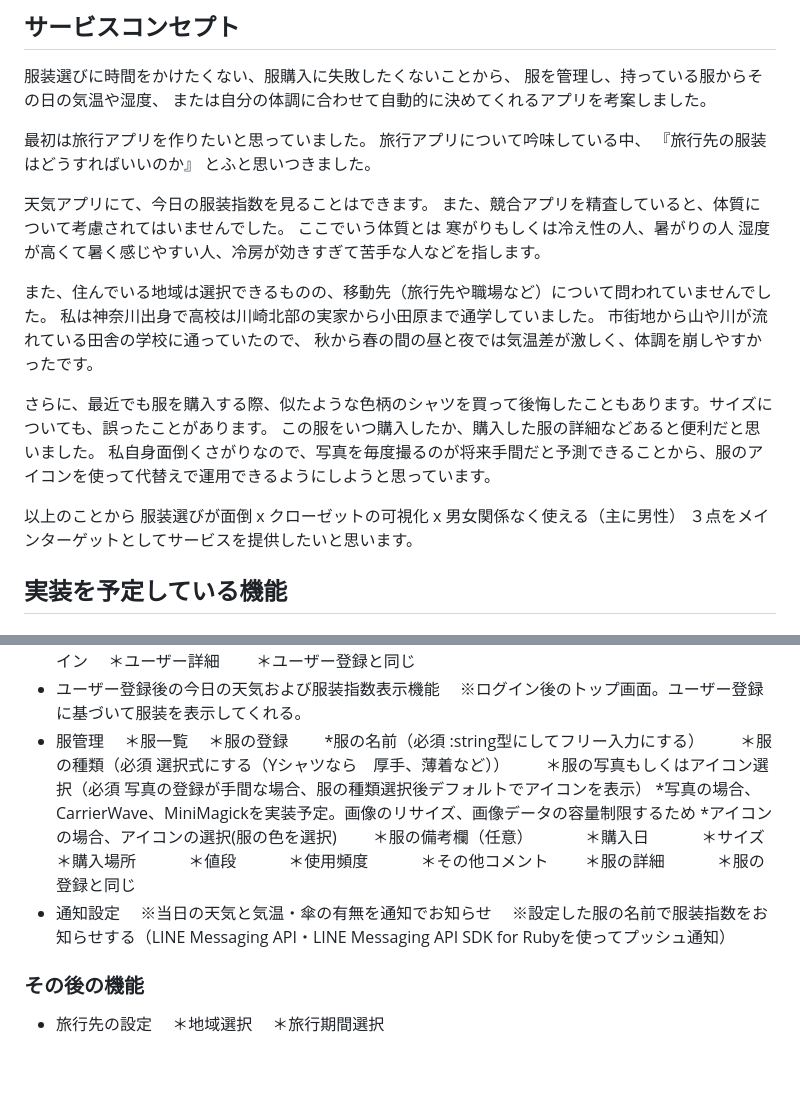
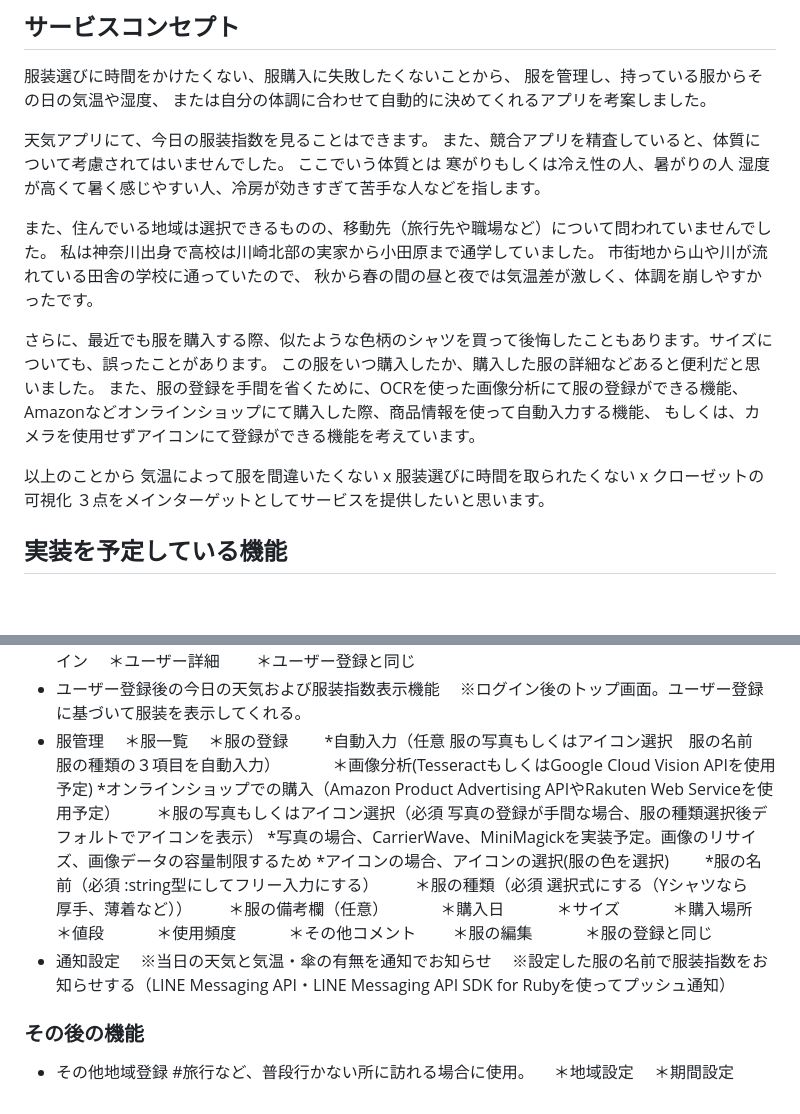
Before and after one commit to ryusei-tadokoro/Today_fashion, a Markdown page: README.md, 2 parts joined by grey strips. Drawn GitHub-style; blank space fills up the shorter version.

Commit message:
README 訂正

```diff
--- a/README.md
+++ b/README.md
@@ -16,11 +16,6 @@ tofa(today fashion)とは
 服を管理し、持っている服からその日の気温や湿度、
 または自分の体調に合わせて自動的に決めてくれるアプリを考案しました。
 
-最初は旅行アプリを作りたいと思っていました。
-旅行アプリについて吟味している中、
-『旅行先の服装はどうすればいいのか』
-とふと思いつきました。
-
 天気アプリにて、今日の服装指数を見ることはできます。
 また、競合アプリを精査していると、体質について考慮されてはいませんでした。
 ここでいう体質とは
@@ -34,10 +29,12 @@ tofa(today fashion)とは
 
 さらに、最近でも服を購入する際、似たような色柄のシャツを買って後悔したこともあります。サイズについても、誤ったことがあります。
 この服をいつ購入したか、購入した服の詳細などあると便利だと思いました。
-私自身面倒くさがりなので、写真を毎度撮るのが将来手間だと予測できることから、服のアイコンを使って代替えで運用できるようにしようと思っています。
+また、服の登録を手間を省くために、OCRを使った画像分析にて服の登録ができる機能、
+Amazonなどオンラインショップにて購入した際、商品情報を使って自動入力する機能、
+もしくは、カメラを使用せずアイコンにて登録ができる機能を考えています。
 
 以上のことから
-服装選びが面倒 x クローゼットの可視化 x 男女関係なく使える（主に男性）
+気温によって服を間違いたくない x 服装選びに時間を取られたくない x クローゼットの可視化
 ３点をメインターゲットとしてサービスを提供したいと思います。
 
 ## 実装を予定している機能
@@ -58,11 +55,14 @@ tofa(today fashion)とは
 * 服管理
 　＊服一覧
 　＊服の登録
-　　*服の名前（必須 :string型にしてフリー入力にする）
-　　＊服の種類（必須 選択式にする（Yシャツなら　厚手、薄着など））
+　　*自動入力（任意 服の写真もしくはアイコン選択　服の名前　服の種類の３項目を自動入力）
+　　　＊画像分析(TesseractもしくはGoogle Cloud Vision APIを使用予定)
+     *オンラインショップでの購入（Amazon Product Advertising APIやRakuten Web Serviceを使用予定）
 　　＊服の写真もしくはアイコン選択（必須 写真の登録が手間な場合、服の種類選択後デフォルトでアイコンを表示）
      *写真の場合、CarrierWave、MiniMagickを実装予定。画像のリサイズ、画像データの容量制限するため
      *アイコンの場合、アイコンの選択(服の色を選択)
+　　*服の名前（必須 :string型にしてフリー入力にする）
+　　＊服の種類（必須 選択式にする（Yシャツなら　厚手、薄着など））
 　　＊服の備考欄（任意）
 　　　＊購入日
 　　　＊サイズ
@@ -70,13 +70,13 @@ tofa(today fashion)とは
 　　　＊値段
 　　　＊使用頻度
 　　　＊その他コメント
-　　＊服の詳細
+　　＊服の編集
 　　　＊服の登録と同じ
 * 通知設定
 　※当日の天気と気温・傘の有無を通知でお知らせ
 　※設定した服の名前で服装指数をお知らせする（LINE Messaging API・LINE Messaging API SDK for Rubyを使ってプッシュ通知）
 
 ### その後の機能
-* 旅行先の設定
-　＊地域選択
-　＊旅行期間選択
+* その他地域登録 #旅行など、普段行かない所に訪れる場合に使用。
+　＊地域設定
+　＊期間設定
```
